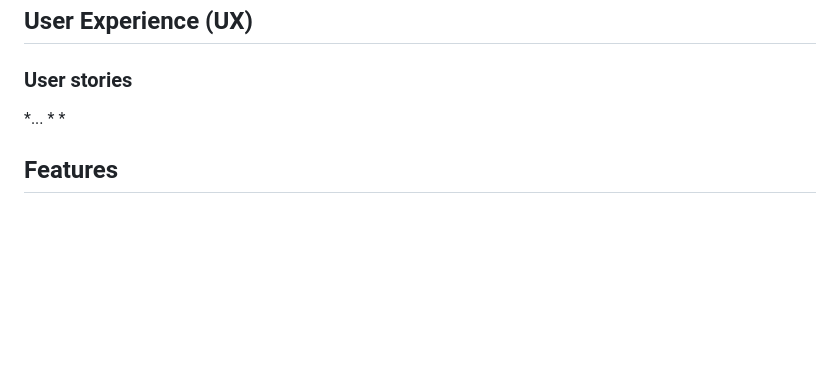
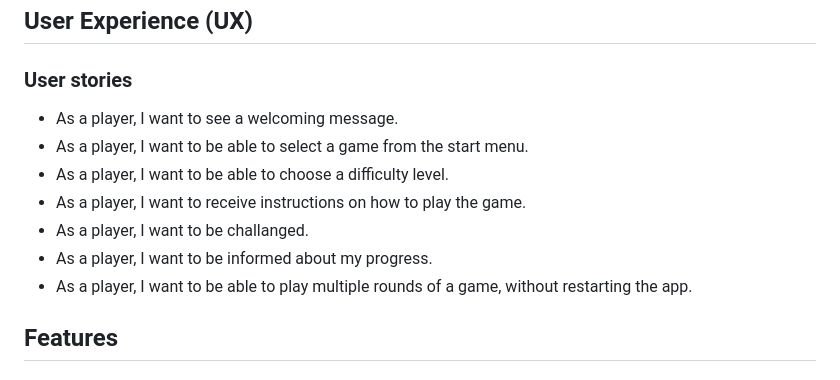
Before and after one commit to GeorgeH23/word-triad-game, a Markdown page: README.md, the part around the change. Drawn GitHub-style; blank space fills up the shorter version.

Commit message:
Add user stories #13:

```diff
--- a/README.md
+++ b/README.md
@@ -22,9 +22,13 @@
 ## User Experience (UX)
 
 ### User stories
-*...
-*
-*
+* As a player, I want to see a welcoming message.
+* As a player, I want to be able to select a game from the start menu.
+* As a player, I want to be able to choose a difficulty level.
+* As a player, I want to receive instructions on how to play the game.
+* As a player, I want to be challanged.
+* As a player, I want to be informed about my progress.
+* As a player, I want to be able to play multiple rounds of a game, without restarting the app.
 
 
 ## Features
```
